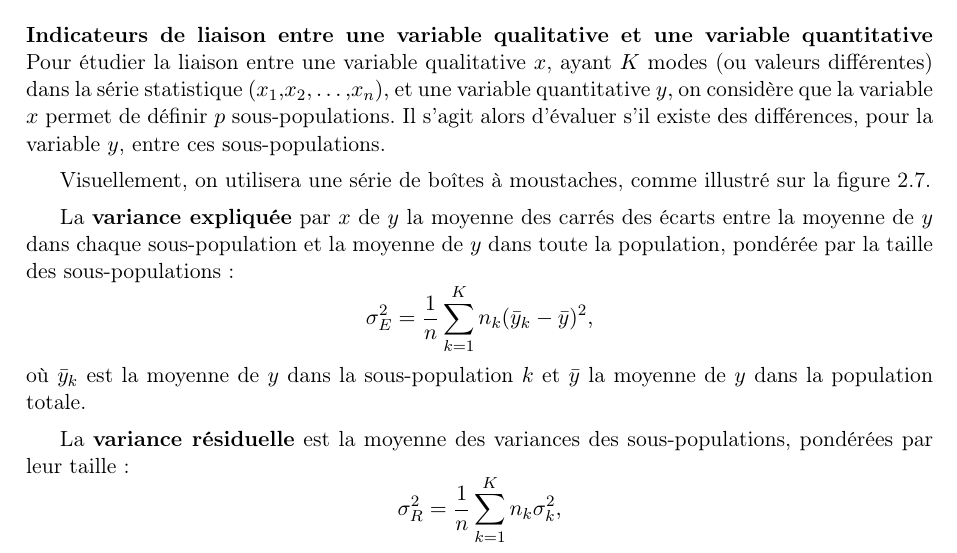
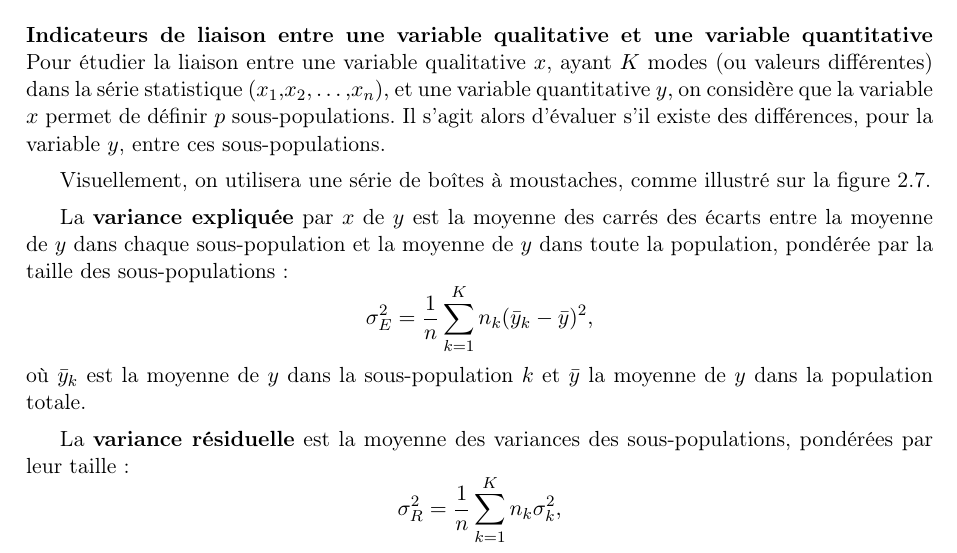
Before and after one commit to chagaz/sdd_2021, a LaTeX thesis (poly/sdd_2021_poly.tex, which reads poly/contents/stat_descriptive.tex): part of page 21 of 118, cut so that both start at the same text. Compiled offline with pdfLaTeX; the source files are stored in an older character set and shown here as Unicode; a LaTeX package or settings file that is missing is left out.

Commit message:
fixed typos

```diff
--- a/poly/contents/stat_descriptive.tex
+++ b/poly/contents/stat_descriptive.tex
@@ -411,7 +411,7 @@ la figure~\ref{fig:remboursement_rembourses_age}.
   \label{fig:remboursement_rembourses_age}
 \end{figure}
 
-La \textbf{variance expliquée} par $x$ de $y$ la moyenne des carrés des écarts
+La \textbf{variance expliquée} par $x$ de $y$ est la moyenne des carrés des écarts
 entre la moyenne de $y$ dans chaque sous-population et la moyenne de $y$ dans
 toute la population, pondérée par la taille des sous-populations :
 \[
```
